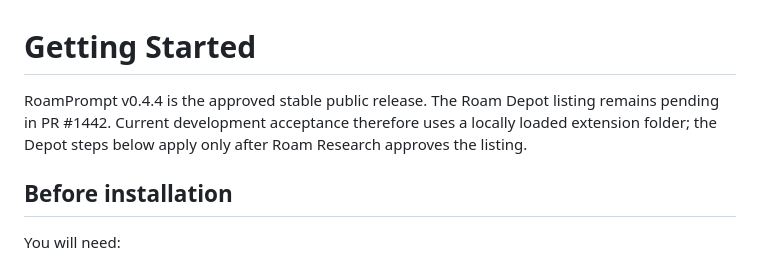
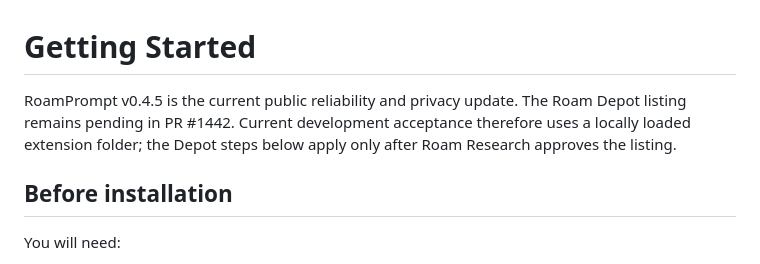
Before and after one commit to Puli-AI/RoamPrompt-Public, a Markdown page: docs/GETTING_STARTED.md, the part around the change. Drawn GitHub-style.

Commit message:
release: update docs/GETTING_STARTED.md for v0.4.5

```diff
--- a/docs/GETTING_STARTED.md
+++ b/docs/GETTING_STARTED.md
@@ -1,6 +1,6 @@
 # Getting Started
 
-RoamPrompt v0.4.4 is the approved stable public release. The Roam Depot listing remains pending in PR #1442. Current development acceptance therefore uses a locally loaded extension folder; the Depot steps below apply only after Roam Research approves the listing.
+RoamPrompt v0.4.5 is the current public reliability and privacy update. The Roam Depot listing remains pending in PR #1442. Current development acceptance therefore uses a locally loaded extension folder; the Depot steps below apply only after Roam Research approves the listing.
 
 ## Before installation
 
```
